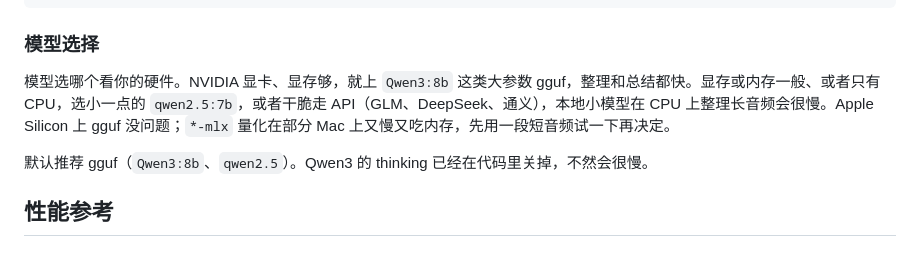
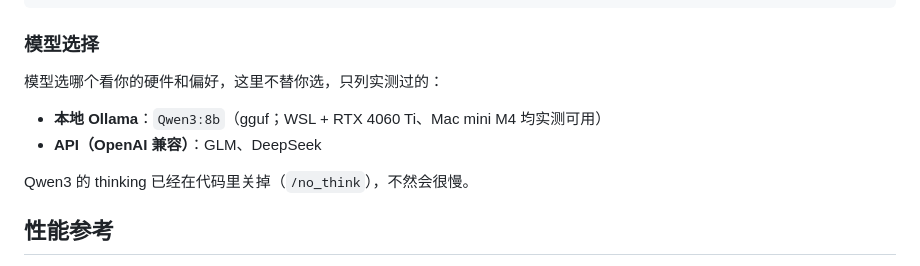
Before and after one commit to baigong-ai/Tingji, a Markdown page: README.md, the part around the change. GitHub-like rendering.

Commit message:
docs: README model selection — drop unverified mlx claim, list only tested models

```diff
--- a/README.md
+++ b/README.md
@@ -133,9 +133,12 @@ llm:
 
 ### 模型选择
 
-模型选哪个看你的硬件。NVIDIA 显卡、显存够，就上 `Qwen3:8b` 这类大参数 gguf，整理和总结都快。显存或内存一般、或者只有 CPU，选小一点的 `qwen2.5:7b`，或者干脆走 API（GLM、DeepSeek、通义），本地小模型在 CPU 上整理长音频会很慢。Apple Silicon 上 gguf 没问题；`*-mlx` 量化在部分 Mac 上又慢又吃内存，先用一段短音频试一下再决定。
+模型选哪个看你的硬件和偏好，这里不替你选，只列实测过的：
 
-默认推荐 gguf（`Qwen3:8b`、`qwen2.5`）。Qwen3 的 thinking 已经在代码里关掉，不然会很慢。
+- **本地 Ollama**：`Qwen3:8b`（gguf；WSL + RTX 4060 Ti、Mac mini M4 均实测可用）
+- **API（OpenAI 兼容）**：GLM、DeepSeek
+
+Qwen3 的 thinking 已经在代码里关掉（`/no_think`），不然会很慢。
 
 ## 性能参考
 
```
Also changed, not shown: README.en.md (+5 -2 lines).
